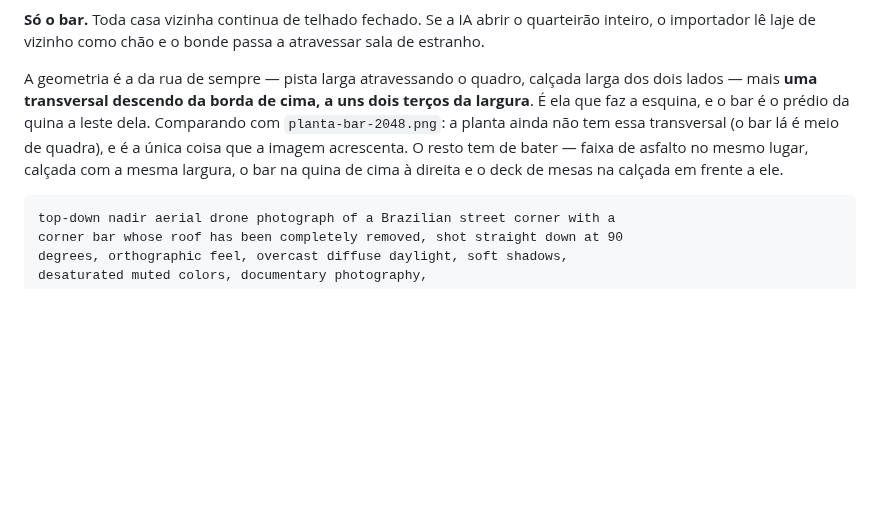
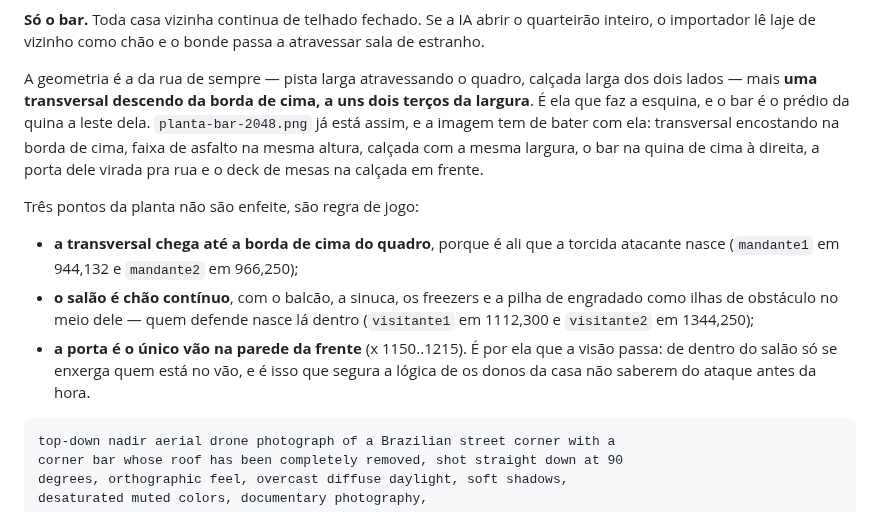
Before and after one commit to wilkerpietro/Jogo-torcidas, a Markdown page: img/cenas/PROMPT-PRACA-RUA.md, the part around the change. Drawn GitHub-style; blank space fills up the shorter version.

````diff
--- a/img/cenas/PROMPT-PRACA-RUA.md
+++ b/img/cenas/PROMPT-PRACA-RUA.md
@@ -313,11 +313,22 @@ o bonde passa a atravessar sala de estranho.
 A geometria é a da rua de sempre — pista larga atravessando o quadro,
 calçada larga dos dois lados — mais **uma transversal descendo da borda
 de cima, a uns dois terços da largura**. É ela que faz a esquina, e o bar
-é o prédio da quina a leste dela. Comparando com `planta-bar-2048.png`:
-a planta ainda não tem essa transversal (o bar lá é meio de quadra), e é
-a única coisa que a imagem acrescenta. O resto tem de bater — faixa de
-asfalto no mesmo lugar, calçada com a mesma largura, o bar na quina de
-cima à direita e o deck de mesas na calçada em frente a ele.
+é o prédio da quina a leste dela. `planta-bar-2048.png` já está assim, e
+a imagem tem de bater com ela: transversal encostando na borda de cima,
+faixa de asfalto na mesma altura, calçada com a mesma largura, o bar na
+quina de cima à direita, a porta dele virada pra rua e o deck de mesas na
+calçada em frente.
+
+Três pontos da planta não são enfeite, são regra de jogo:
+
+- **a transversal chega até a borda de cima do quadro**, porque é ali que
+  a torcida atacante nasce (`mandante1` em 944,132 e `mandante2` em 966,250);
+- **o salão é chão contínuo**, com o balcão, a sinuca, os freezers e a pilha
+  de engradado como ilhas de obstáculo no meio dele — quem defende nasce lá
+  dentro (`visitante1` em 1112,300 e `visitante2` em 1344,250);
+- **a porta é o único vão na parede da frente** (x 1150..1215). É por ela que
+  a visão passa: de dentro do salão só se enxerga quem está no vão, e é isso
+  que segura a lógica de os donos da casa não saberem do ataque antes da hora.
 
 ```
 top-down nadir aerial drone photograph of a Brazilian street corner with a
````
Also changed, not shown: docs/RESUMO_PROTOTIPO_HTML.md (+16 -0 lines), img/cenas/planta-bar-2048.png, 5 other files.
